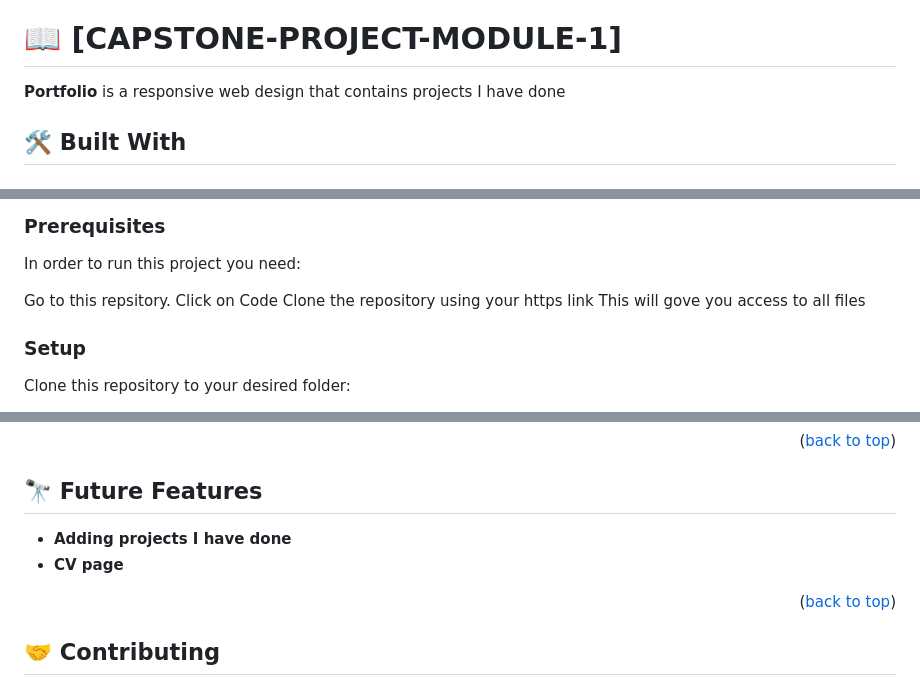
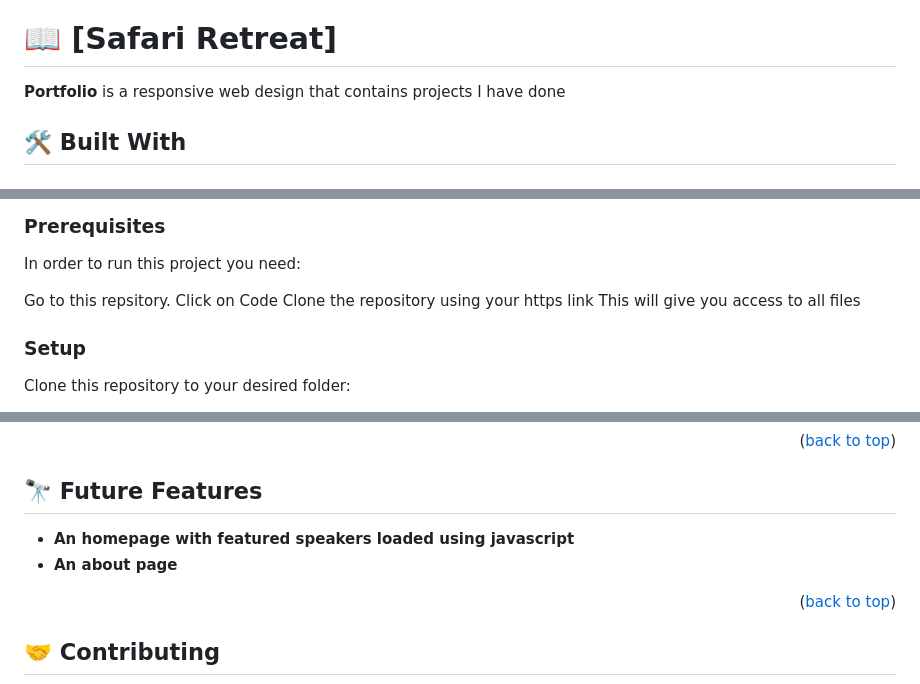
Before and after one commit to coderacheal/Safari-Retreat, a Markdown page: README.md, 3 parts joined by grey strips. GitHub-like rendering.

```diff
--- a/README.md
+++ b/README.md
@@ -20,7 +20,7 @@
 - [📝 License](#license)
 
 
-# 📖 [CAPSTONE-PROJECT-MODULE-1] <a name="about-project"></a>
+# 📖 [Safari Retreat] <a name="about-project"></a>
 
 
 **Portfolio** is a responsive web design that contains projects I have done
@@ -84,7 +84,7 @@ In order to run this project you need:
 Go to this repsitory.
 Click on Code
 Clone the repository using your https link
-This will gove you access to all files
+This will give you access to all files
 
 
 
@@ -144,8 +144,8 @@ A web browser
 
 ## 🔭 Future Features <a name="future-features"></a>
 
-- **Adding projects I have done**
-- **CV page**
+- **An homepage with featured speakers loaded using javascript**
+- **An about page**
 
 <p align="right">(<a href="#readme-top">back to top</a>)</p>
 
```
